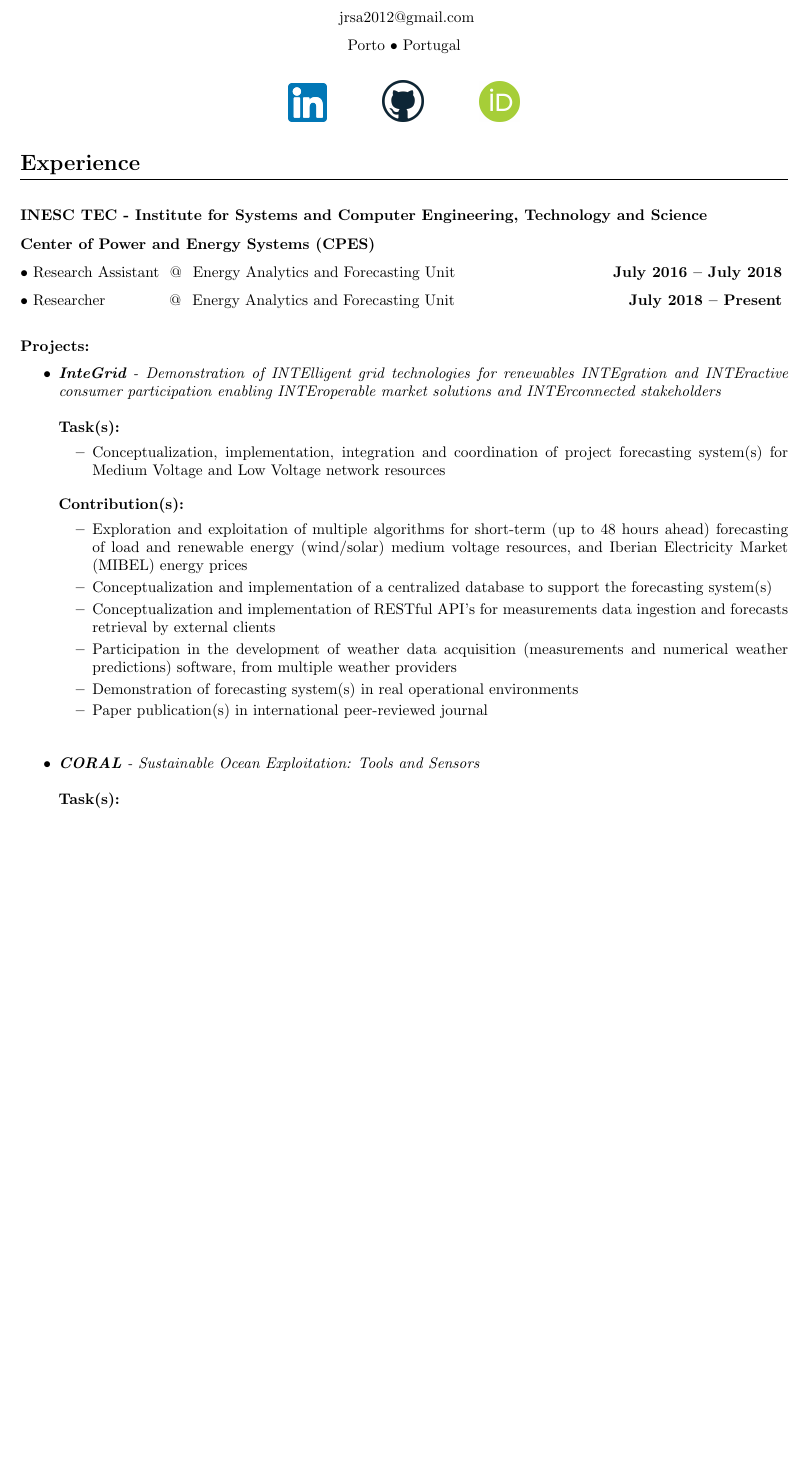
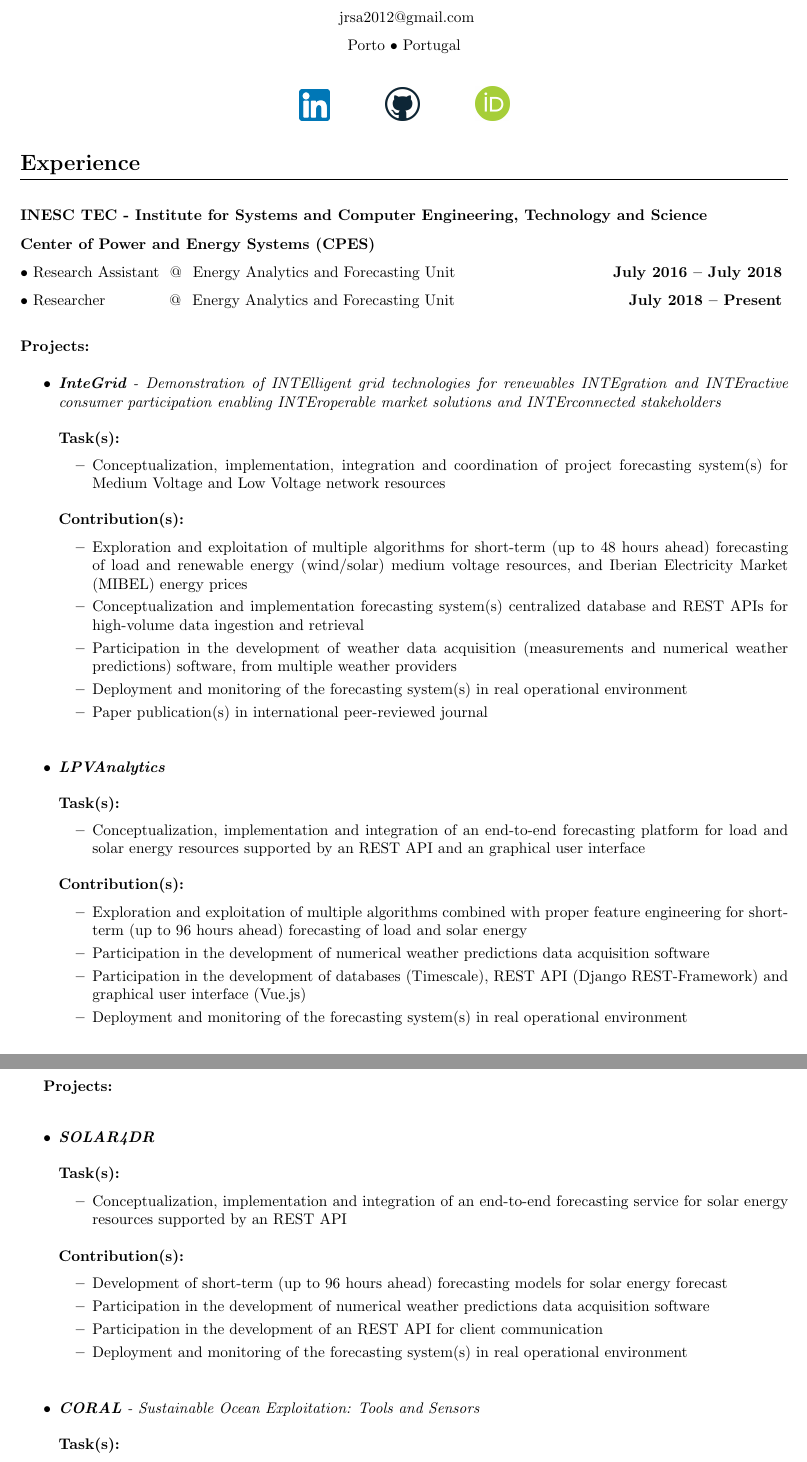
Before and after one commit to itsjrsa/cv, a LaTeX CV (cv.tex): part of page 1 of 3 before the commit and two parts of pages 1 and 2 of 3 after it, the two joined at a grey line, cut so that both start at the same text, the shorter picture padded with empty space. Compiled offline with pdfLaTeX.

Commit message:
CV Update

```diff
--- a/cv.tex
+++ b/cv.tex
@@ -26,11 +26,11 @@
 \begin{center}
 	\vspace{0.4cm}
 
-	\href{https://www.linkedin.com/in/jrsa2012}{\includegraphics[scale=0.08]{figs/linkedin_logo.png}}
+	\href{https://www.linkedin.com/in/jrsa2012}{\includegraphics[scale=0.065]{figs/linkedin_logo.png}}
 	\ \ \ \ \ \ \ \ \ \
-	\href{https://github.com/jrsa2012}{\includegraphics[scale=0.052]{figs/github_logo.png}}
+	\href{https://github.com/jrsa2012}{\includegraphics[scale=0.042]{figs/github_logo.png}}
 	\ \ \ \ \ \ \ \ \ \
-	\href{https://orcid.org/0000-0001-8170-8235}{\includegraphics[scale=0.103]{figs/orcid_logo.png}}
+	\href{https://orcid.org/0000-0001-8170-8235}{\includegraphics[scale=0.088]{figs/orcid_logo.png}}
 
 \end{center}
 
@@ -49,8 +49,10 @@
 \vspace{0.4cm}
 
 \textbf{Projects:}
+\vspace{0.1cm}
 
 \begin{myitemize}
+	% \vspace{0.1cm}
 	\item \textit{\textbf{InteGrid} - Demonstration of INTElligent grid technologies for renewables INTEgration and INTEractive consumer participation enabling INTEroperable market solutions and INTErconnected stakeholders}
 
 		\vspace{0.4cm}
@@ -65,11 +67,58 @@
 
 		\begin{itemize}[itemsep=1px]
 		\item Exploration and exploitation of multiple algorithms for short-term (up to 48 hours ahead) forecasting of load and renewable energy (wind/solar) medium voltage resources, and Iberian Electricity Market (MIBEL) energy prices
-		\item Conceptualization and implementation of a centralized database to support the forecasting system(s)
-		\item Conceptualization and implementation of RESTful API's for measurements data ingestion and forecasts retrieval by external clients
+		\item Conceptualization and implementation forecasting system(s) centralized database and REST APIs for high-volume data ingestion and retrieval
 		\item Participation in the development of weather data acquisition (measurements and numerical weather predictions) software, from multiple weather providers
-		\item Demonstration of forecasting system(s) in real operational environments
+		\item Deployment and monitoring of the forecasting system(s) in real operational environment
 		\item Paper publication(s) in international peer-reviewed journal
+		\end{itemize}
+
+
+	\vspace{0.6cm}
+
+	\item \textit{\textbf{LPVAnalytics}}
+
+		\vspace{0.4cm}
+		\textbf{Task(s):}
+
+		\begin{itemize}[itemsep=1px]
+			\item Conceptualization, implementation and integration of an end-to-end forecasting platform for load and solar energy resources supported by an REST API and an graphical user interface
+		\end{itemize}
+
+		\vspace{0.2cm}
+		\textbf{Contribution(s):}
+
+		\begin{itemize}[itemsep=1px]
+			\item Exploration and exploitation of multiple algorithms combined with proper feature engineering for short-term (up to 96 hours ahead) forecasting of load and solar energy
+			\item Participation in the development of numerical weather predictions data acquisition software
+			\item Participation in the development of databases (Timescale), REST API (Django REST-Framework) and graphical user interface (Vue.js)
+			\item Deployment and monitoring of the forecasting system(s) in real operational environment
+		\end{itemize}
+
+\end{myitemize}
+	\vspace{0.6cm}
+
+\textbf{Projects:}
+\vspace{0.4cm}
+
+\begin{myitemize}
+	\item \textit{\textbf{SOLAR4DR}}
+
+		\vspace{0.4cm}
+		\textbf{Task(s):}
+
+		\begin{itemize}[itemsep=1px]
+			\item Conceptualization, implementation and integration of an end-to-end forecasting service for solar energy resources supported by an REST API
+		\end{itemize}
+
+		\vspace{0.2cm}
+		\textbf{Contribution(s):}
+
+		\begin{itemize}[itemsep=1px]
+			\item Development of short-term (up to 96 hours ahead) forecasting models for solar energy forecast
+			\item Participation in the development of numerical weather predictions data acquisition software
+			\item Participation in the development of an REST API for client communication
+			\item Deployment and monitoring of the forecasting system(s) in real operational environment
 		\end{itemize}
 
 
```
Also changed, not shown: cv.pdf, cv.tex (8 more changed lines).
